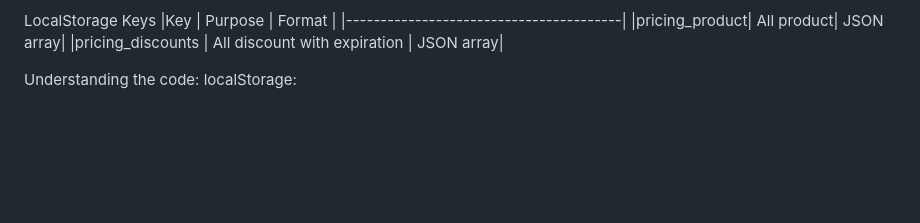
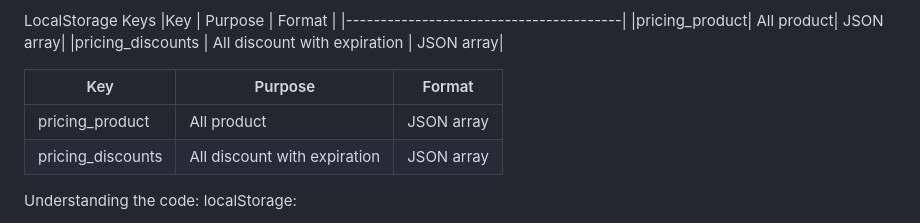
Before and after one commit to zafcristian/midterm, a Markdown page: README.md, the part around the change. GitHub-like rendering; blank space fills up the shorter version.

```diff
--- a/README.md
+++ b/README.md
@@ -78,6 +78,12 @@ LocalStorage Keys
 |pricing_product| All product| JSON array|
 |pricing_discounts | All discount with expiration | JSON array|
 
+| Key | Purpose | Format |
+|---------------|-----------|-------------------|
+| pricing_product | All product | JSON array |
+| pricing_discounts | All discount with expiration  | JSON array |
+
+
 
 Understanding the code:
 localStorage:
```
